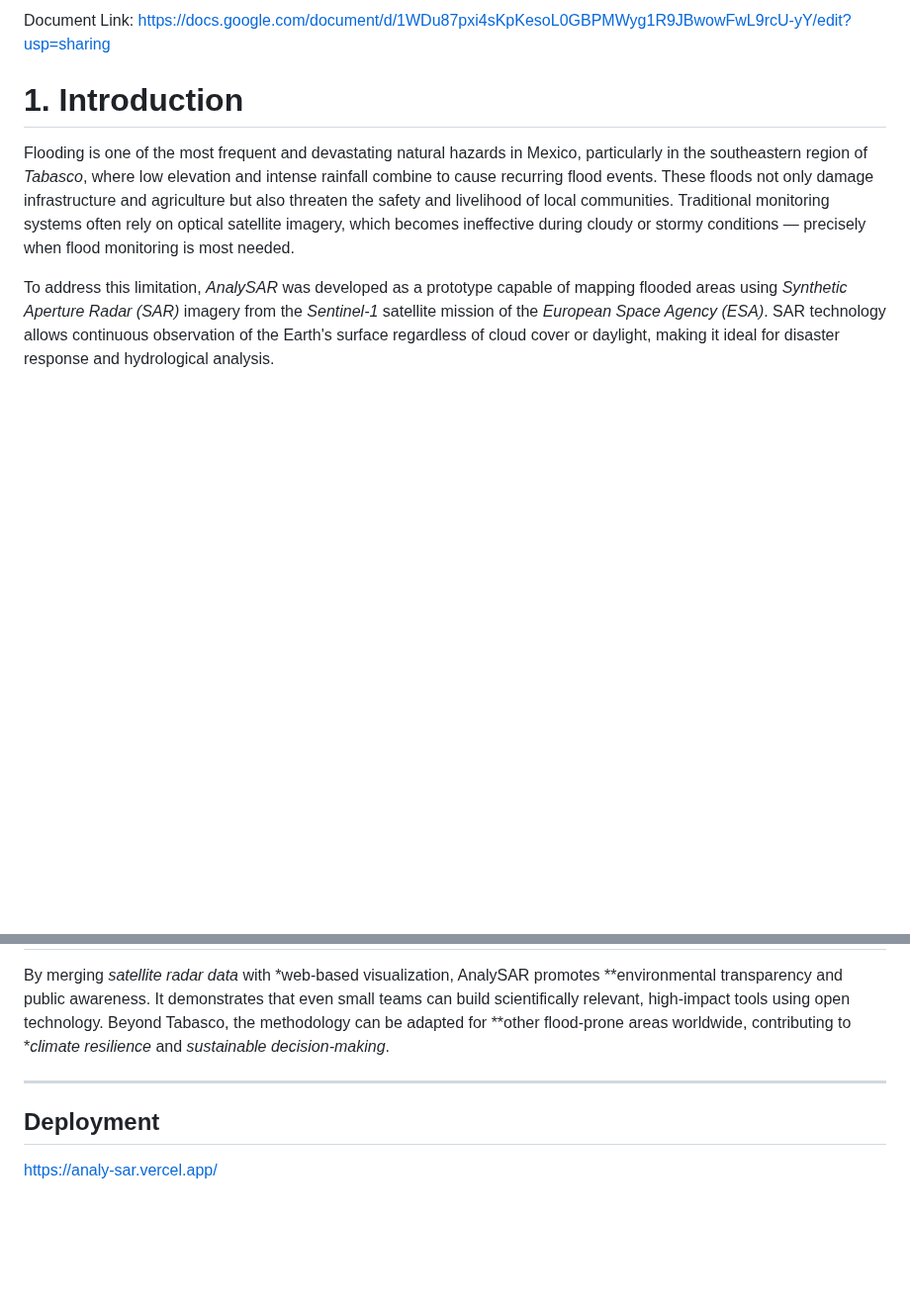
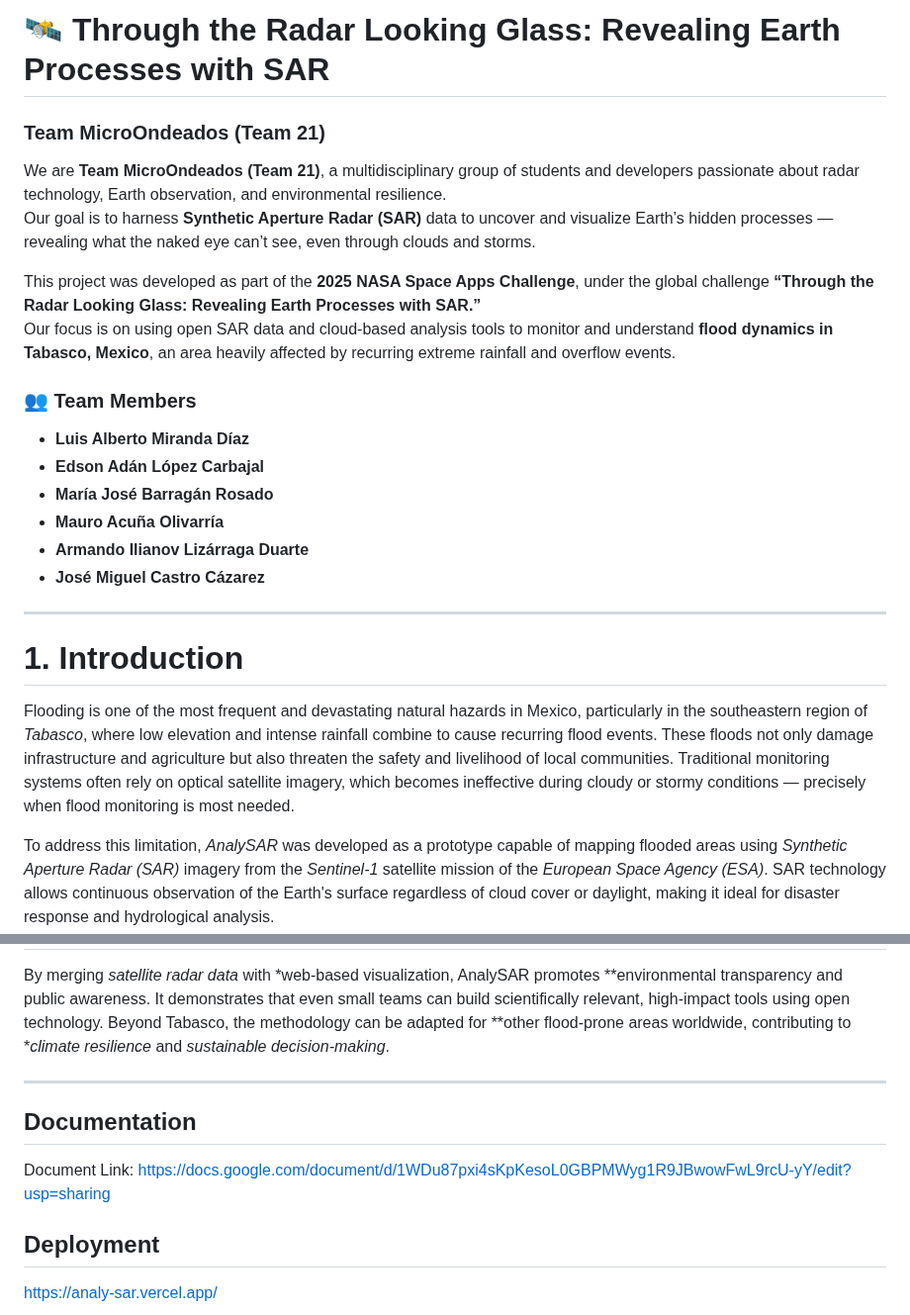
Before and after one commit to luismirand/AnalySAR_, a Markdown page: README.md, 2 parts joined by grey strips. Shown at 99% size. Drawn GitHub-style; blank space fills up the shorter version.

```diff
--- a/README.md
+++ b/README.md
@@ -1,4 +1,23 @@
-Document Link: https://docs.google.com/document/d/1WDu87pxi4sKpKesoL0GBPMWyg1R9JBwowFwL9rcU-yY/edit?usp=sharing
+# 🛰️ Through the Radar Looking Glass: Revealing Earth Processes with SAR
+### Team MicroOndeados (Team 21)
+
+We are **Team MicroOndeados (Team 21)**, a multidisciplinary group of students and developers passionate about radar technology, Earth observation, and environmental resilience.
+Our goal is to harness **Synthetic Aperture Radar (SAR)** data to uncover and visualize Earth’s hidden processes — revealing what the naked eye can’t see, even through clouds and storms.
+
+This project was developed as part of the **2025 NASA Space Apps Challenge**, under the global challenge **“Through the Radar Looking Glass: Revealing Earth Processes with SAR.”**
+Our focus is on using open SAR data and cloud-based analysis tools to monitor and understand **flood dynamics in Tabasco, Mexico**, an area heavily affected by recurring extreme rainfall and overflow events.
+
+### 👥 Team Members
+- **Luis Alberto Miranda Díaz**
+- **Edson Adán López Carbajal**
+- **María José Barragán Rosado**
+- **Mauro Acuña Olivarría**
+- **Armando Ilianov Lizárraga Duarte**
+- **José Miguel Castro Cázarez**
+
+---
+
+
 
  # 1. Introduction
 
@@ -136,6 +155,9 @@ This combination enables a fully client-side and open-data workflow, requiring n
 By merging *satellite radar data* with *web-based visualization, AnalySAR promotes **environmental transparency and public awareness. It demonstrates that even small teams can build scientifically relevant, high-impact tools using open technology. Beyond Tabasco, the methodology can be adapted for **other flood-prone areas worldwide, contributing to **climate resilience* and *sustainable decision-making*.
 
 ---
+## Documentation
+Document Link: https://docs.google.com/document/d/1WDu87pxi4sKpKesoL0GBPMWyg1R9JBwowFwL9rcU-yY/edit?usp=sharing
+
 ## Deployment
 
 https://analy-sar.vercel.app/
```
